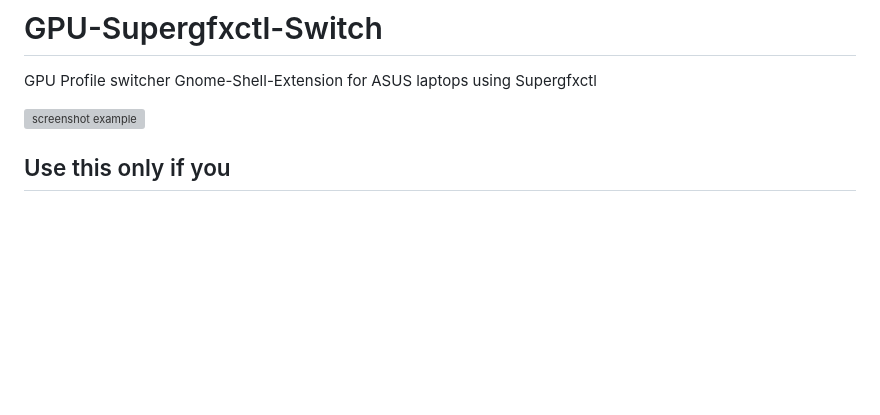
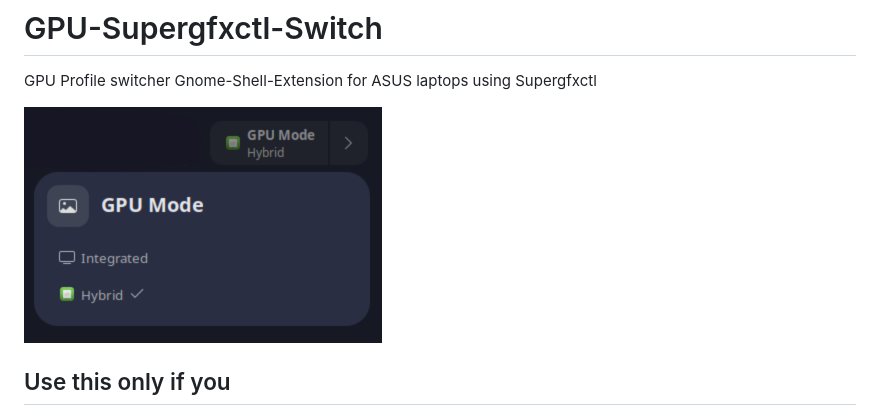
Before and after one commit to chikobara/GPU-Switcher-Supergfxctl, a Markdown page: README.md, the part around the change. Drawn GitHub-style; blank space fills up the shorter version; grey boxes are pictures that could not be loaded.

```diff
--- a/README.md
+++ b/README.md
@@ -2,7 +2,7 @@
 
 GPU Profile switcher Gnome-Shell-Extension for ASUS laptops using Supergfxctl
 
-![screenshot example](./src.png)
+![screenshot example](./img/scr.png)
 
 ## Use this only if you
 
```
Also changed, not shown: img/scr.png (renamed from scr.png), 2 other files.
